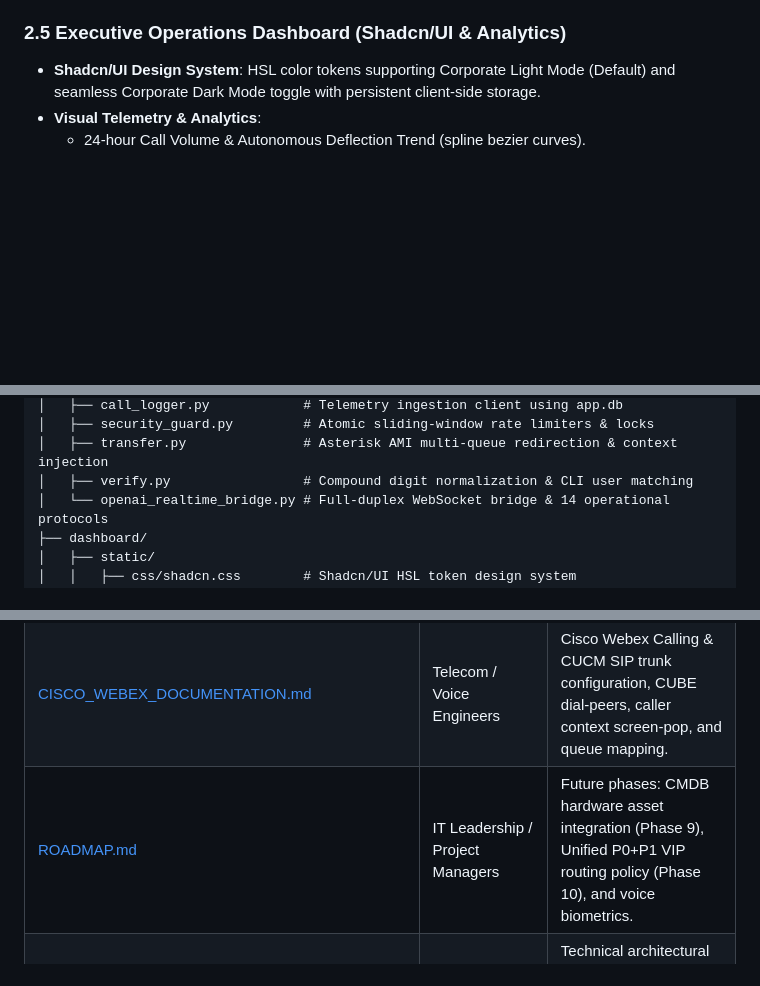
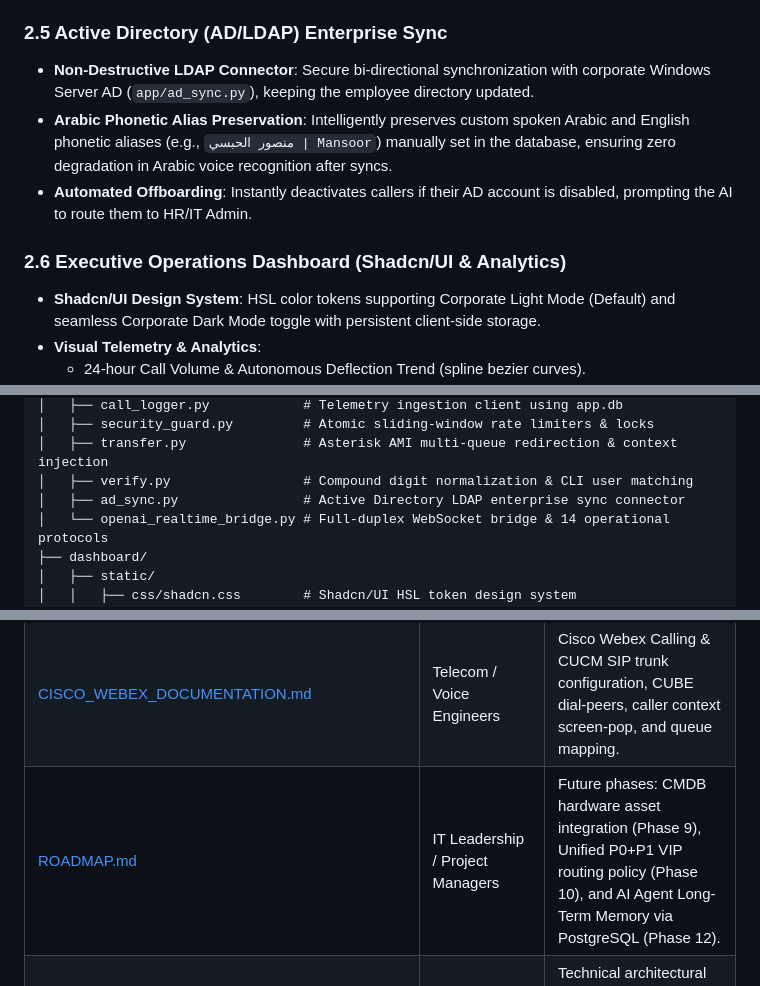
Before and after one commit to akheels-web/ai-support-agent, a Markdown page: README.md, 3 parts joined by grey strips. GitHub-like rendering; blank space fills up the shorter version.

Commit message:
docs: update documentation with Active Directory sync and Phase 12 AI memory features

```diff
--- a/README.md
+++ b/README.md
@@ -90,7 +90,12 @@ flowchart TD
 - **Caller Context Screen-Pop**: Passes caller metadata (`AI_CALLER_NAME`, `AI_EMPLOYEE_ID`, `AI_TIER`, `AI_TICKET_NUMBER`, `AI_REASON`) onto Asterisk channels via AMI `Setvar`, enabling screen-pop on human agents' Cisco Webex desktop apps and desk phones.
 - **Graceful Transfer Recovery**: Eliminates dead-air drops. If an agent transfer fails or queues time out, Arif sincerely apologizes, confirms the reference ticket number, and offers a scheduled callback.
 
-### 2.5 Executive Operations Dashboard (Shadcn/UI & Analytics)
+### 2.5 Active Directory (AD/LDAP) Enterprise Sync
+- **Non-Destructive LDAP Connector**: Secure bi-directional synchronization with corporate Windows Server AD (`app/ad_sync.py`), keeping the employee directory updated.
+- **Arabic Phonetic Alias Preservation**: Intelligently preserves custom spoken Arabic and English phonetic aliases (e.g., `منصور الحبسي | Mansoor`) manually set in the database, ensuring zero degradation in Arabic voice recognition after syncs.
+- **Automated Offboarding**: Instantly deactivates callers if their AD account is disabled, prompting the AI to route them to HR/IT Admin.
+
+### 2.6 Executive Operations Dashboard (Shadcn/UI & Analytics)
 - **Shadcn/UI Design System**: HSL color tokens supporting Corporate Light Mode (Default) and seamless Corporate Dark Mode toggle with persistent client-side storage.
 - **Visual Telemetry & Analytics**:
   - 24-hour Call Volume & Autonomous Deflection Trend (spline bezier curves).
@@ -116,6 +121,7 @@ ai-support-agent/
 │   ├── security_guard.py         # Atomic sliding-window rate limiters & locks
 │   ├── transfer.py               # Asterisk AMI multi-queue redirection & context injection
 │   ├── verify.py                 # Compound digit normalization & CLI user matching
+│   ├── ad_sync.py                # Active Directory LDAP enterprise sync connector
 │   └── openai_realtime_bridge.py # Full-duplex WebSocket bridge & 14 operational protocols
 ├── dashboard/
 │   ├── static/
@@ -254,7 +260,7 @@ python -m unittest tests/test_dashboard_routes.py
 | :--- | :--- | :--- |
 | [TWO_VM_PRODUCTION_DEPLOYMENT_GUIDE.md](file:///e:/Github/callcenter/ai-support-agent/TWO_VM_PRODUCTION_DEPLOYMENT_GUIDE.md) | DevOps / Infrastructure Engineers | Production 2-VM installation, systemd daemons, PostgreSQL 16 clustering, Nginx reverse proxy, and disaster recovery. |
 | [CISCO_WEBEX_DOCUMENTATION.md](file:///e:/Github/callcenter/ai-support-agent/CISCO_WEBEX_DOCUMENTATION.md) | Telecom / Voice Engineers | Cisco Webex Calling & CUCM SIP trunk configuration, CUBE dial-peers, caller context screen-pop, and queue mapping. |
-| [ROADMAP.md](file:///e:/Github/callcenter/ai-support-agent/ROADMAP.md) | IT Leadership / Project Managers | Future phases: CMDB hardware asset integration (Phase 9), Unified P0+P1 VIP routing policy (Phase 10), and voice biometrics. |
+| [ROADMAP.md](file:///e:/Github/callcenter/ai-support-agent/ROADMAP.md) | IT Leadership / Project Managers | Future phases: CMDB hardware asset integration (Phase 9), Unified P0+P1 VIP routing policy (Phase 10), and AI Agent Long-Term Memory via PostgreSQL (Phase 12). |
 | [AGENTS.md](file:///e:/Github/callcenter/ai-support-agent/AGENTS.md) | AI Engineers / Core Developers | Technical architectural memory, operational protocols, telemetry schemas, and deterministic AI invariants. |
 
 ---
```
Also changed, not shown: ROADMAP.md (+12 -0 lines).
